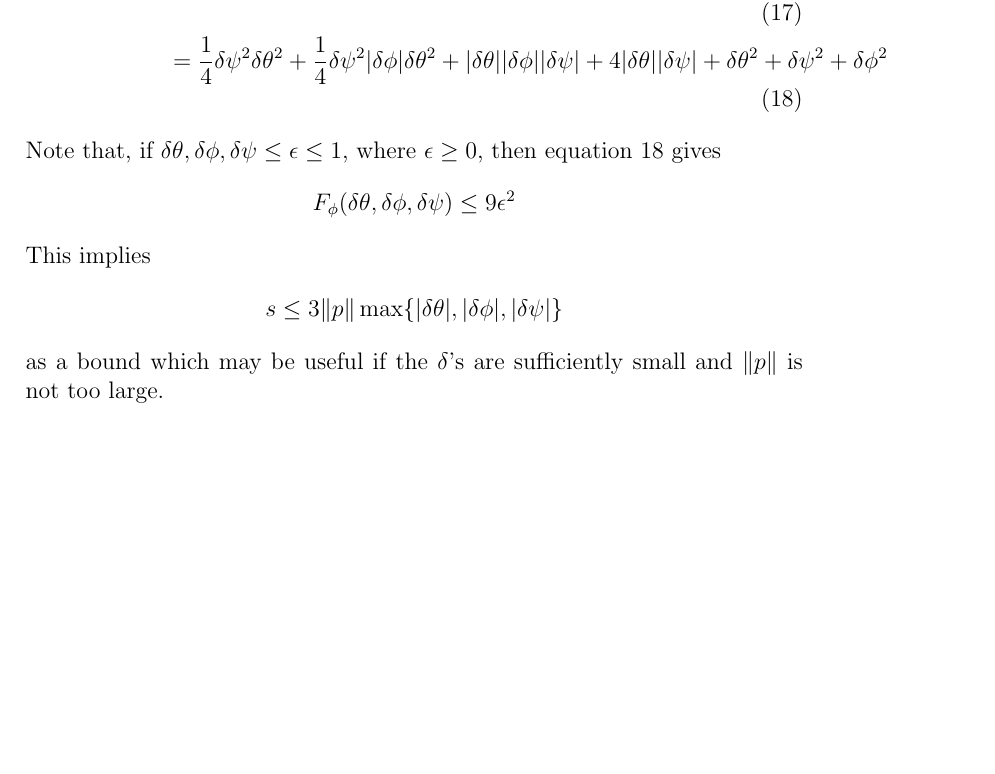
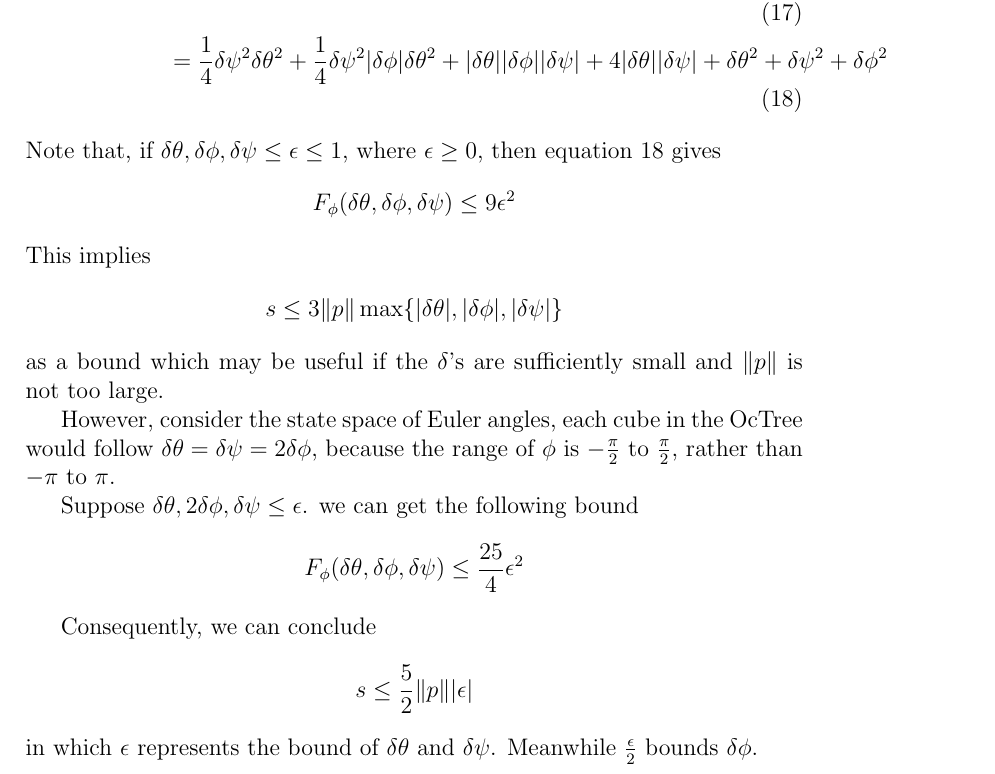
Before and after one commit to xinyazhang/PuzzleTunnelDiscovery, a LaTeX document (tex/bound.tex): part of page 6 of 6, cut so that both start at the same text, the shorter picture padded with empty space. Compiled offline with pdfLaTeX.

Commit message:
tex/bound: adapt the bounding formula to octree nodes.

```diff
--- a/tex/bound.tex
+++ b/tex/bound.tex
@@ -164,4 +164,21 @@ This implies
   s \leq 3\|p\| \max\{|\delta \theta |, |\delta \phi |, |\delta \psi |\}
 \end{flalign*}
 as a bound which may be useful if the $\delta$'s are sufficiently small and $\|p\|$ is not too large.
+
+However, consider the state space of Euler angles, each cube in the OcTree
+would follow $\delta \theta = \delta \psi = 2 \delta \phi$, because the range
+of $\phi$ is $-\frac{\pi}{2}$ to $\frac{\pi}{2}$, rather than $-\pi$ to $\pi$.
+
+Suppose $\delta \theta, 2\delta \phi, \delta \psi \leq \epsilon$. we can get
+the following bound
+\[
+F_\phi(\delta \theta, \delta \phi, \delta \psi) \leq \frac{25}{4} \epsilon^2
+\]
+
+Consequently, we can conclude
+\[
+  s \leq \frac{5}{2}\|p\||\epsilon|
+\]
+in which $\epsilon$ represents the bound of $\delta \theta$ and $\delta \psi$.
+Meanwhile $\frac{\epsilon}{2}$ bounds $\delta \phi$.
 \end{document}
```
